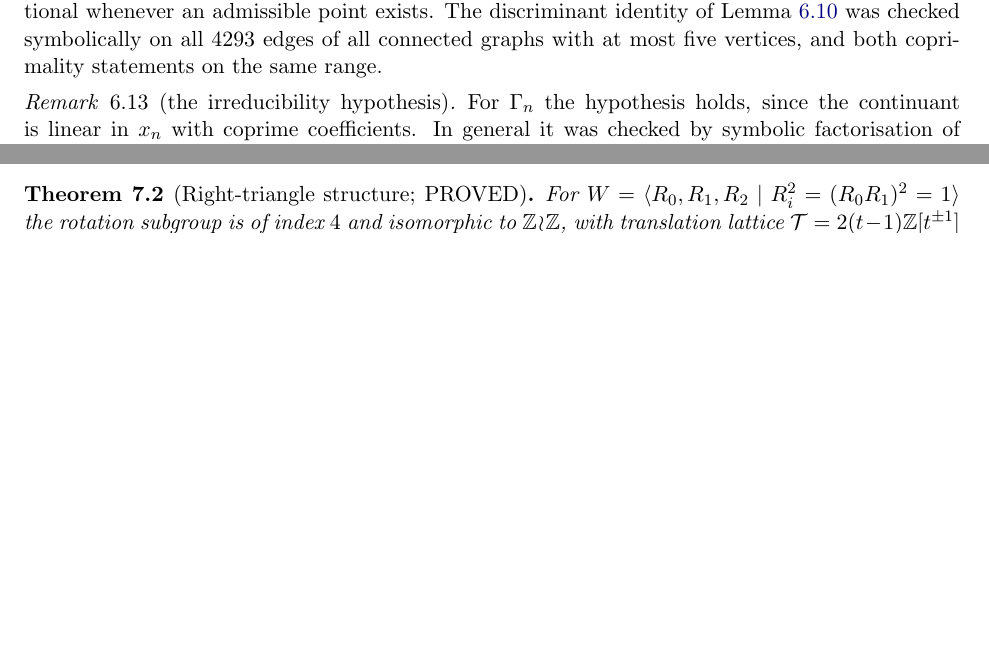
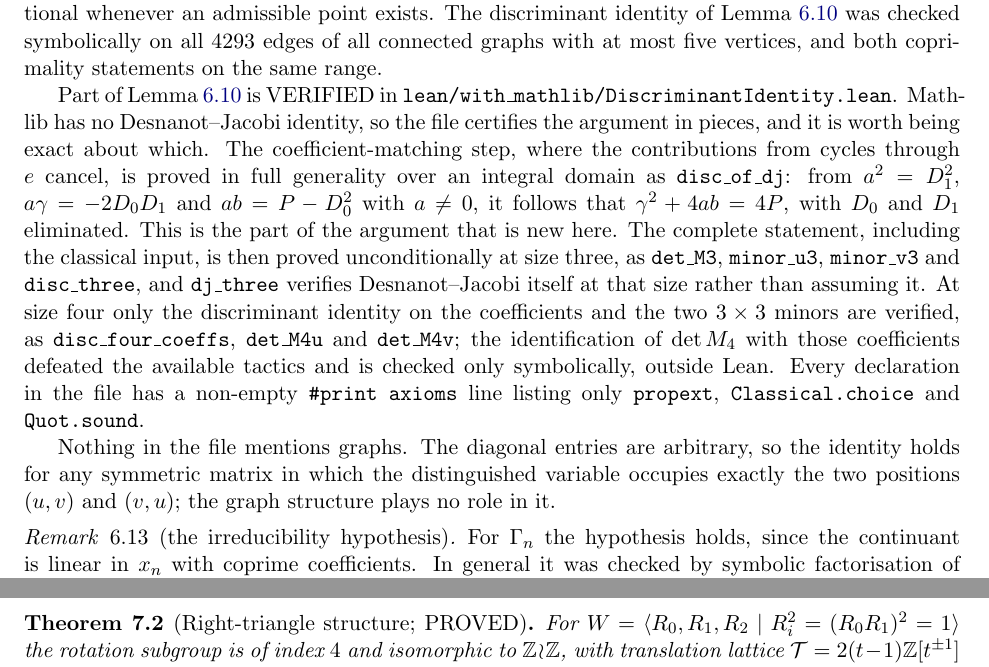
Before and after one commit to ElVec1o/pythagorean-reflection-sequence, a LaTeX paper (paper/journal/merged_novel_paper.tex): two parts of pages 16 and 21 of 30 before the commit and two parts of pages 16 and 22 of 30 after it, joined at a grey line, cut so that both start at the same text, the shorter picture padded with empty space. Compiled offline with pdfLaTeX.

Commit message:
formalise the discriminant lemma in Lean
DiscriminantIdentity.lean, nine declarations, every one sorry-free with a non-empty
print axioms line listing only propext, Classical.choice and Quot.sound.

Mathlib has no Desnanot-Jacobi identity, so the file certifies the argument in
pieces. The coefficient-matching step, where the contributions from cycles through
the edge cancel, is proved in full generality over an integral domain as disc_of_dj:
from a^2 = D1^2, a g = -2 D0 D1 and a b = P - D0^2 with a nonzero, it follows that
g^2 + 4ab = 4P. That is the part of the argument that is new here. The complete
statement including the classical input is proved unconditionally at size three, and
dj_three verifies Desnanot-Jacobi itself at that size rather than assuming it. At
size four only the discriminant identity on the coefficients and the two three by
three minors are verified; the identification of det M4 with those coefficients
defeated the available tactics and is checked only symbolically, outside Lean. The
paper says so explicitly.

The file mentions no graphs. The diagonal entries are arbitrary, so the identity
holds for any symmetric matrix in which the distinguished variable occupies exactly
the two positions (u,v) and (v,u); the graph structure plays no role in it.

Caveat on verification: the DiscriminantIdentity target itself was built clean
before committing, but the full defaultTargets build did not complete. It was killed
by the disk filling, not by any error. No other target was modified, so the risk is
confined to the lakefile list entry, but the regression build is outstanding.

```diff
--- a/paper/journal/merged_novel_paper.tex
+++ b/paper/journal/merged_novel_paper.tex
@@ -1056,6 +1056,27 @@ unconditional whenever an admissible point exists. The discriminant identity of
 Lemma~\ref{lem:disc} was checked symbolically on all $4293$ edges of all connected graphs with at
 most five vertices, and both coprimality statements on the same range.
 
+Part of Lemma~\ref{lem:disc} is VERIFIED in
+\texttt{lean/with\_mathlib/DiscriminantIdentity.lean}. Mathlib has no Desnanot--Jacobi identity,
+so the file certifies the argument in pieces, and it is worth being exact about which. The
+coefficient-matching step, where the contributions from cycles through $e$ cancel, is proved in
+full generality over an integral domain as \texttt{disc\_of\_dj}: from $a^2=D_1^2$,
+$a\gamma=-2D_0D_1$ and $ab=P-D_0^2$ with $a\ne0$, it follows that $\gamma^2+4ab=4P$, with $D_0$
+and $D_1$ eliminated. This is the part of the argument that is new here. The complete statement,
+including the classical input, is then proved unconditionally at size three, as
+\texttt{det\_M3}, \texttt{minor\_u3}, \texttt{minor\_v3} and \texttt{disc\_three}, and
+\texttt{dj\_three} verifies Desnanot--Jacobi itself at that size rather than assuming it. At size
+four only the discriminant identity on the coefficients and the two $3\times3$ minors are
+verified, as \texttt{disc\_four\_coeffs}, \texttt{det\_M4u} and \texttt{det\_M4v}; the
+identification of $\det M_4$ with those coefficients defeated the available tactics and is
+checked only symbolically, outside Lean. Every declaration in the file has a non-empty
+\texttt{\#print axioms} line listing only \texttt{propext}, \texttt{Classical.choice} and
+\texttt{Quot.sound}.
+
+Nothing in the file mentions graphs. The diagonal entries are arbitrary, so the identity holds for
+any symmetric matrix in which the distinguished variable occupies exactly the two positions
+$(u,v)$ and $(v,u)$; the graph structure plays no role in it.
+
 \begin{remark}[the irreducibility hypothesis]\label{rem:irred}
 For $\Gamma_n$ the hypothesis holds, since the continuant is linear in $x_n$ with coprime
 coefficients. In general it was checked by symbolic factorisation of $\det(I-C(c))$ over
```
Also changed, not shown: lean/with_mathlib/lakefile.toml (+5 -1 lines), paper/journal/merged_novel_paper.pdf, 1 other file.
